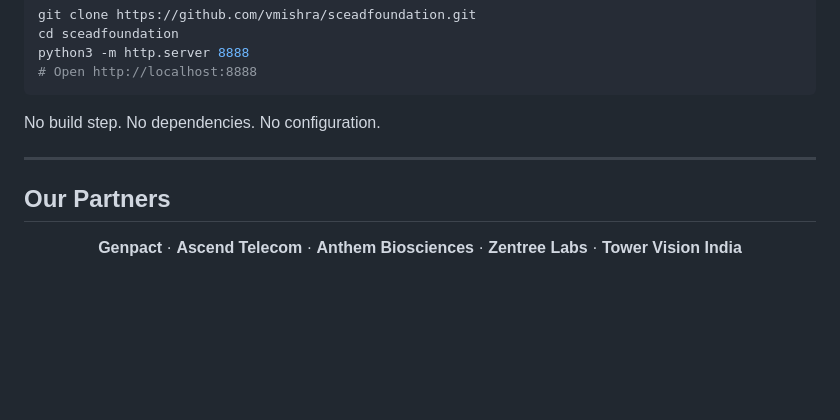
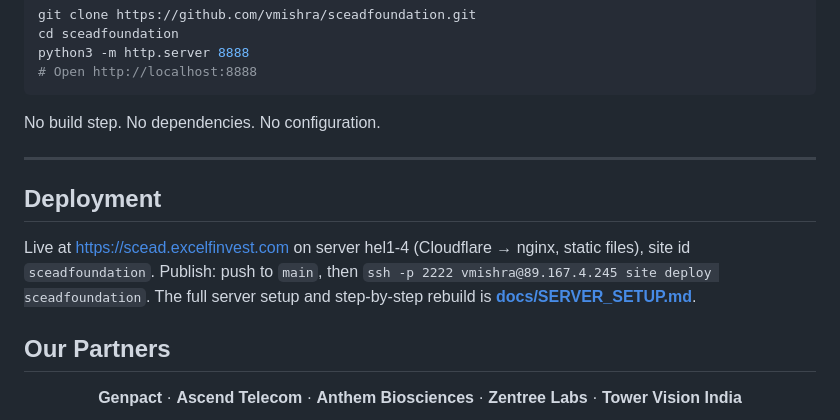
Before and after one commit to vmishra/sceadfoundation, a Markdown page: README.md, the part around the change. GitHub-like rendering; blank space fills up the shorter version.

```diff
--- a/README.md
+++ b/README.md
@@ -193,6 +193,12 @@ No build step. No dependencies. No configuration.
 
 ---
 
+## Deployment
+
+Live at https://scead.excelfinvest.com on server hel1-4 (Cloudflare → nginx, static files), site id `sceadfoundation`.
+Publish: push to `main`, then `ssh -p 2222 vmishra@89.167.4.245 site deploy sceadfoundation`. The full server setup
+and step-by-step rebuild is **[docs/SERVER_SETUP.md](docs/SERVER_SETUP.md)**.
+
 ## Our Partners
 
 <div align="center">
```
Also changed, not shown: docs/SERVER_SETUP.md (added, +201 -0 lines).
